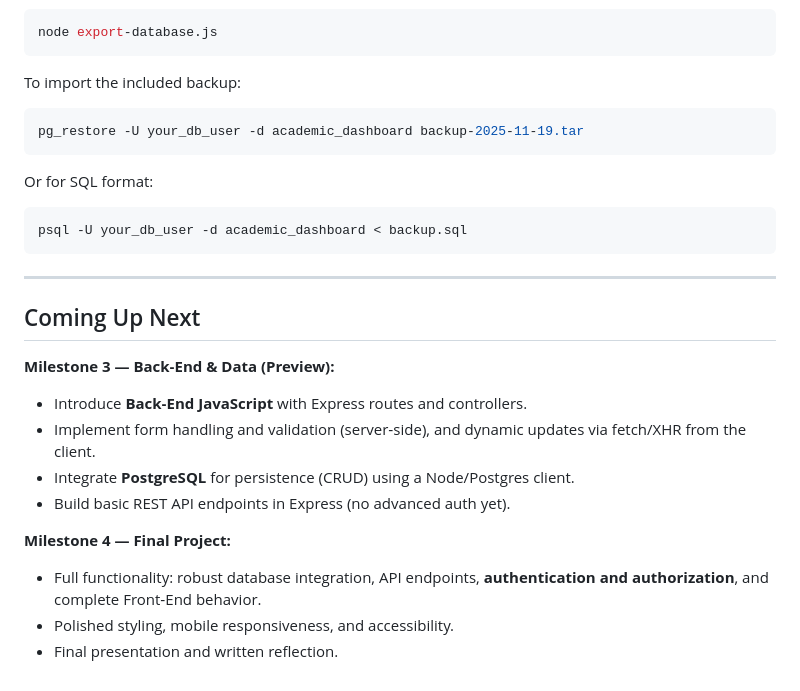
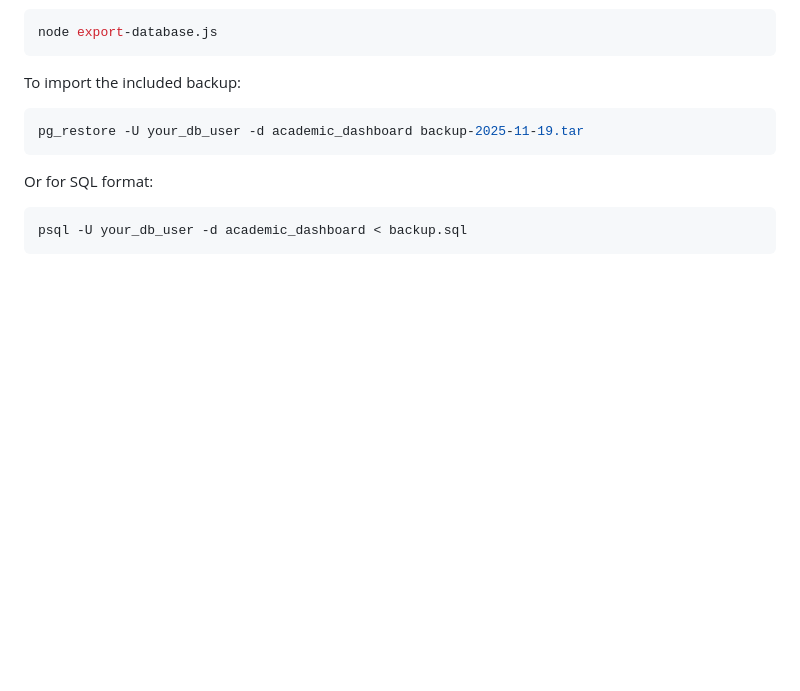
Before and after one commit to 0xAysh/Academic-Analytics-Platform, a Markdown page: README.md, the part around the change. Drawn GitHub-style; blank space fills up the shorter version.

````diff
--- a/README.md
+++ b/README.md
@@ -233,20 +233,3 @@ Or for SQL format:
 ```bash
 psql -U your_db_user -d academic_dashboard < backup.sql
 ```
-
----
-
-## Coming Up Next
-
-**Milestone 3 — Back‑End & Data (Preview):**
-
-* Introduce **Back‑End JavaScript** with Express routes and controllers.
-* Implement form handling and validation (server‑side), and dynamic updates via fetch/XHR from the client.
-* Integrate **PostgreSQL** for persistence (CRUD) using a Node/Postgres client.
-* Build basic REST API endpoints in Express (no advanced auth yet).
-
-**Milestone 4 — Final Project:**
-
-* Full functionality: robust database integration, API endpoints, **authentication and authorization**, and complete Front‑End behavior.
-* Polished styling, mobile responsiveness, and accessibility.
-* Final presentation and written reflection.
````
